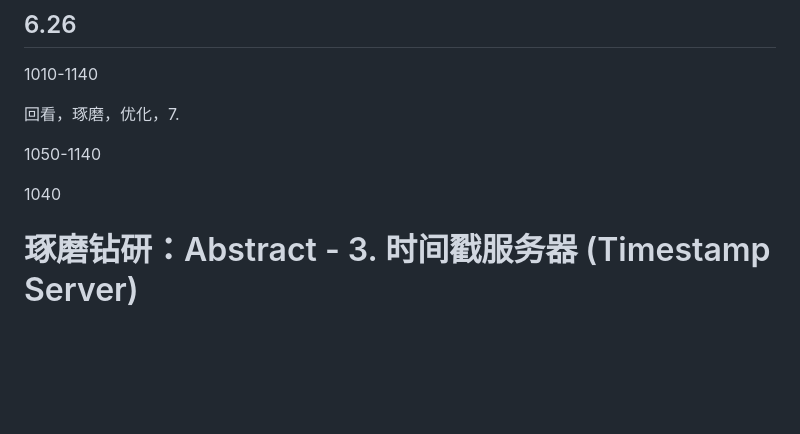
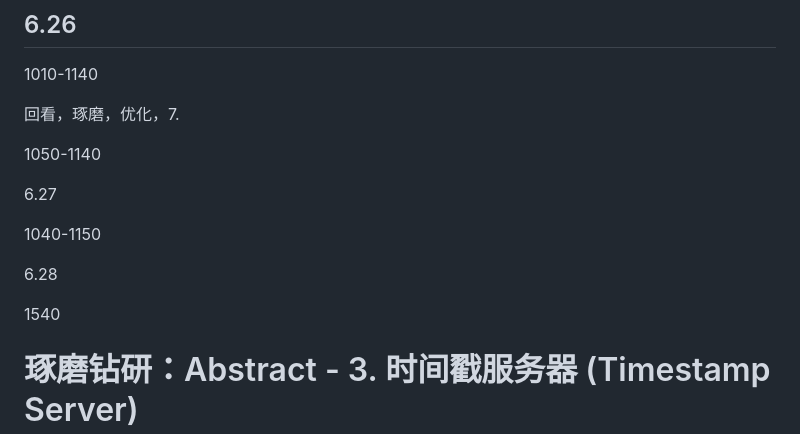
Before and after one commit to Lizevolving/bitcoin-whitepaper-chinese-translation-2025, a Markdown page: progress/progress-alongside.md, the part around the change. Drawn GitHub-style; blank space fills up the shorter version.

```diff
--- a/progress/progress-alongside.md
+++ b/progress/progress-alongside.md
@@ -66,7 +66,14 @@ Abstract  概要
 1050-1140
 
 
-1040
+6.27
+
+1040-1150
+
+
+6.28
+
+1540
 
 
 
```
Also changed, not shown: progress/progress-alongside-2.md (+6 -9 lines), zh.md (+2 -4 lines).
